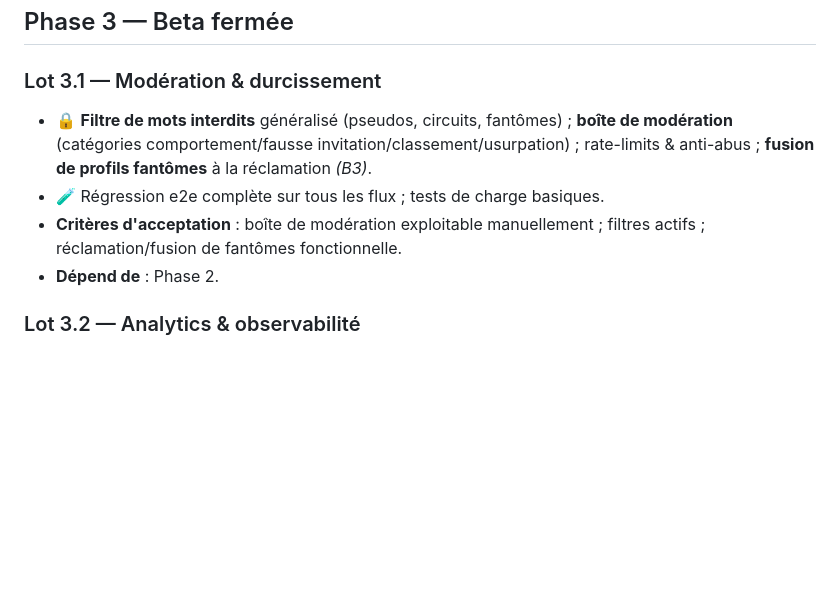
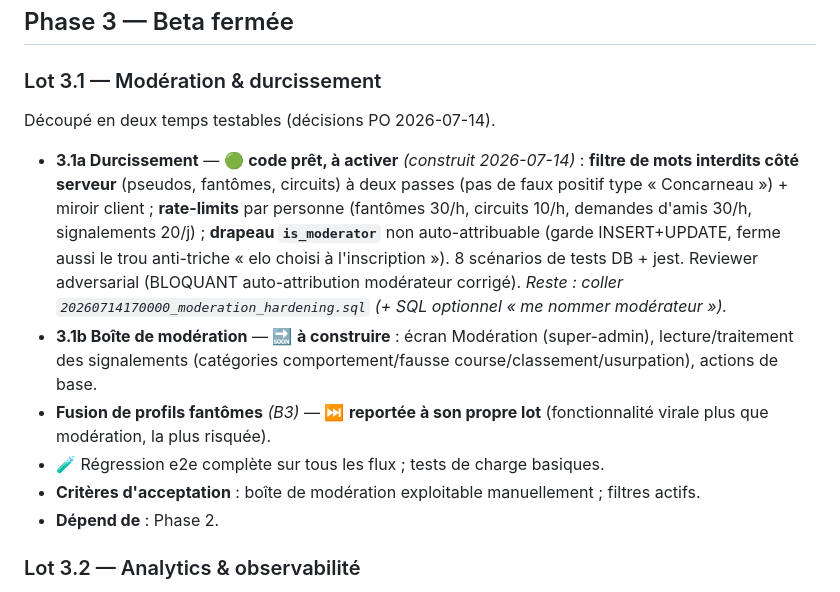
Before and after one commit to ppcrepin/kartme, a Markdown page: docs/roadmap.md, the part around the change. GitHub-like rendering; blank space fills up the shorter version.

Commit message:
Roadmap : lot 3.1 découpé (3.1a durcissement livré, 3.1b modération à venir, fusion fantômes reportée)
Co-Authored-By: Claude Opus 4.8 <noreply@anthropic.com>
Claude-Session: https://claude.ai/code/session_016NVAqxyhNZQzz2K6m4KC43

```diff
--- a/docs/roadmap.md
+++ b/docs/roadmap.md
@@ -213,9 +213,12 @@ Décisions actées : **verrou optionnel** (choix A) + **rappel à sens unique, p
 ## Phase 3 — Beta fermée
 
 ### Lot 3.1 — Modération & durcissement
-- 🔒 **Filtre de mots interdits** généralisé (pseudos, circuits, fantômes) ; **boîte de modération** (catégories comportement/fausse invitation/classement/usurpation) ; rate-limits & anti-abus ; **fusion de profils fantômes** à la réclamation *(B3)*.
+Découpé en deux temps testables (décisions PO 2026-07-14).
+- **3.1a Durcissement** — 🟢 **code prêt, à activer** *(construit 2026-07-14)* : **filtre de mots interdits côté serveur** (pseudos, fantômes, circuits) à deux passes (pas de faux positif type « Concarneau ») + miroir client ; **rate-limits** par personne (fantômes 30/h, circuits 10/h, demandes d'amis 30/h, signalements 20/j) ; **drapeau `is_moderator`** non auto-attribuable (garde INSERT+UPDATE, ferme aussi le trou anti-triche « elo choisi à l'inscription »). 8 scénarios de tests DB + jest. Reviewer adversarial (BLOQUANT auto-attribution modérateur corrigé). *Reste : coller `20260714170000_moderation_hardening.sql` (+ SQL optionnel « me nommer modérateur »).*
+- **3.1b Boîte de modération** — 🔜 **à construire** : écran Modération (super-admin), lecture/traitement des signalements (catégories comportement/fausse course/classement/usurpation), actions de base.
+- **Fusion de profils fantômes** *(B3)* — ⏭️ **reportée à son propre lot** (fonctionnalité virale plus que modération, la plus risquée).
 - 🧪 Régression e2e complète sur tous les flux ; tests de charge basiques.
-- **Critères d'acceptation** : boîte de modération exploitable manuellement ; filtres actifs ; réclamation/fusion de fantômes fonctionnelle.
+- **Critères d'acceptation** : boîte de modération exploitable manuellement ; filtres actifs.
 - **Dépend de** : Phase 2.
 
 ### Lot 3.2 — Analytics & observabilité
```
